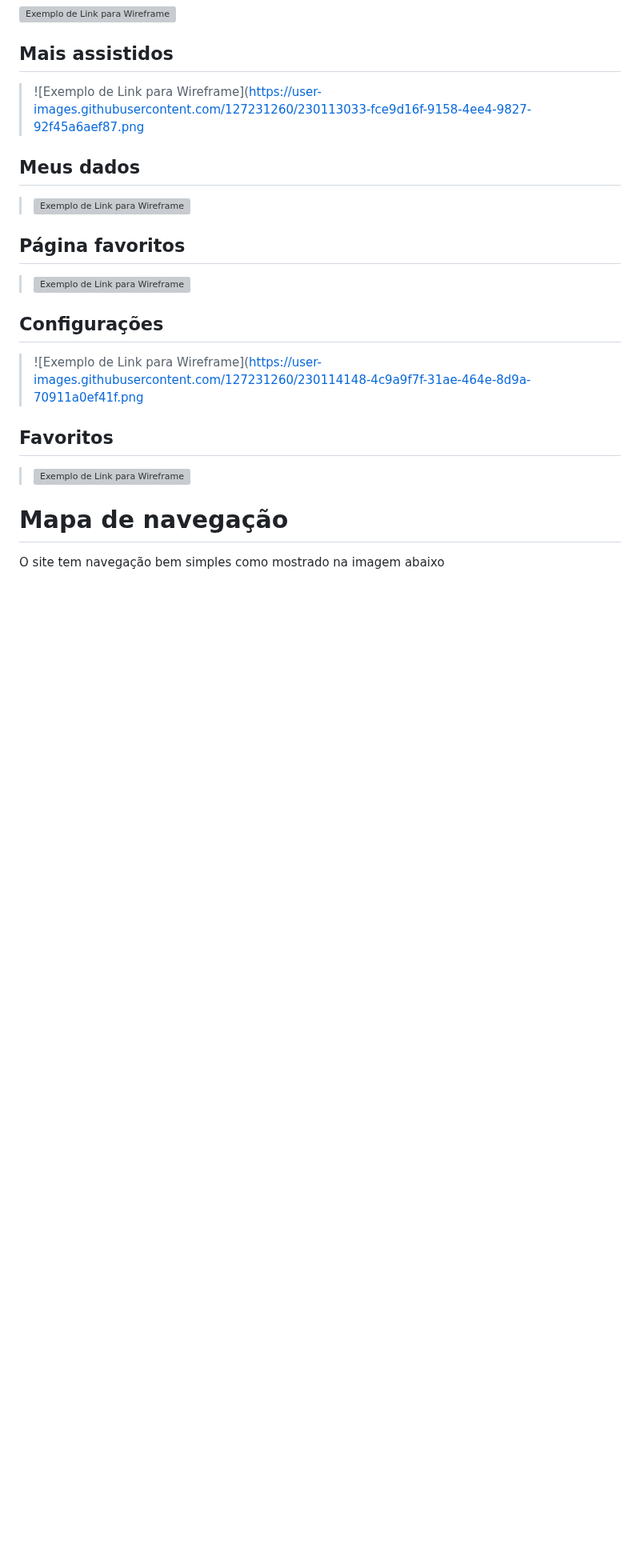
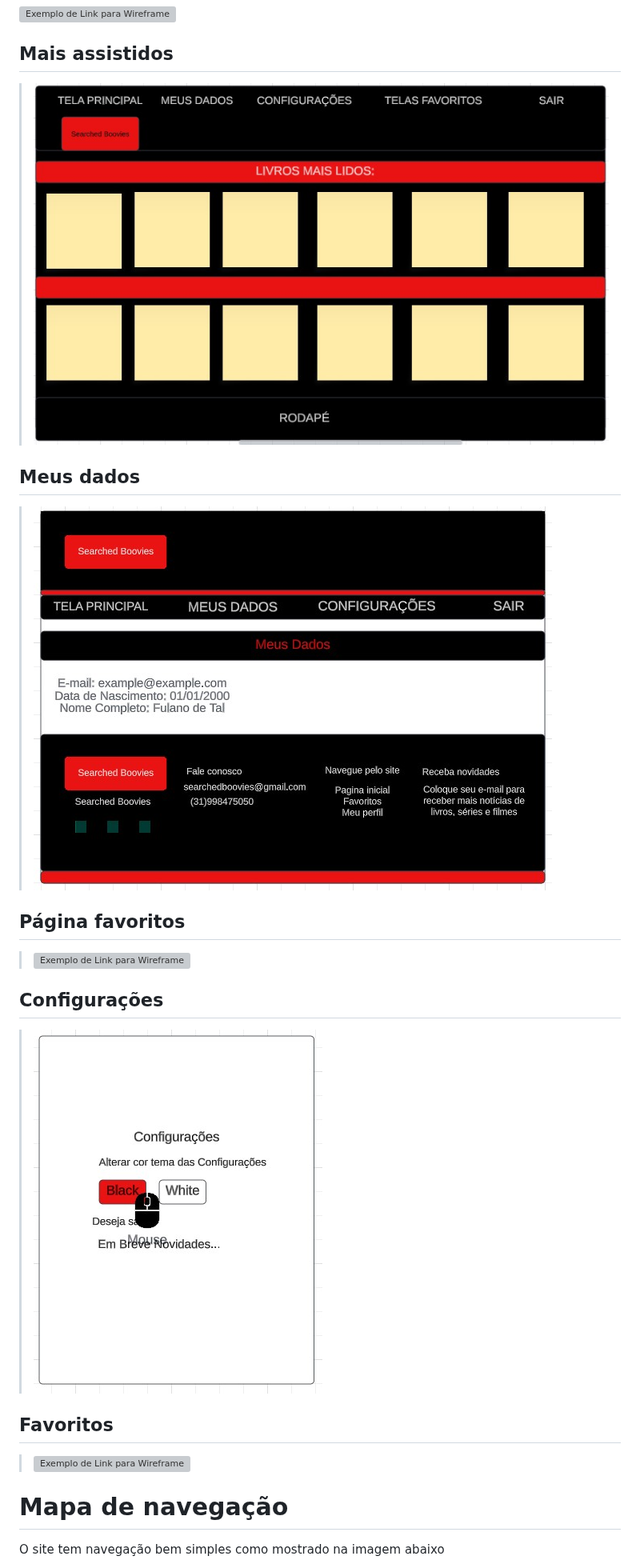
Before and after one commit to ICEI-PUCMinas-PSG-SI-TI/psg-si-2023-01-ti1-405102-searched-boovies, a Markdown page: docs/relatorio/Relatorio Tecnico - TEMPLATE.md, the part around one of its changes. Shown at 80% size. Drawn GitHub-style; blank space fills up the shorter version; grey boxes are pictures that could not be loaded.

```diff
--- a/docs/relatorio/Relatorio Tecnico - TEMPLATE.md
+++ b/docs/relatorio/Relatorio Tecnico - TEMPLATE.md
@@ -116,16 +116,16 @@ A definição exata do problema e os pontos mais relevantes a serem tratados nes
 ![Exemplo de Link para Wireframe](https://user-images.githubusercontent.com/127231260/231803360-ea7dbb88-feb8-4fb5-a10b-66de7866cc7b.png)
 
 ## Mais assistidos
-> ![Exemplo de Link para Wireframe]([https://user-images.githubusercontent.com/127231260/230113033-fce9d16f-9158-4ee4-9827-92f45a6aef87.png](https://github.com/ICEI-PUCMinas-PSG-SI-TI/psg-si-2023-01-ti1-405102-searched-boovies/blob/master/docs/destaques.jpg)
+> ![Exemplo de Link para Wireframe](https://github.com/ICEI-PUCMinas-PSG-SI-TI/psg-si-2023-01-ti1-405102-searched-boovies/blob/master/docs/destaques.jpg)
 
 ## Meus dados
-> ![Exemplo de Link para Wireframe]([https://user-images.githubusercontent.com/127231260/230121294-f05fcc92-84dd-4dac-a281-0e3a9cd381c3.png](https://github.com/ICEI-PUCMinas-PSG-SI-TI/psg-si-2023-01-ti1-405102-searched-boovies/blob/master/docs/meusdados.jpg))
+> ![Exemplo de Link para Wireframe](https://github.com/ICEI-PUCMinas-PSG-SI-TI/psg-si-2023-01-ti1-405102-searched-boovies/blob/master/docs/meusdados.jpg)
 
 ## Página favoritos
 > ![Exemplo de Link para Wireframe](https://user-images.githubusercontent.com/127231260/230113598-52294fcd-b869-4e41-93b6-bd9392b2cfa1.jpg)
 
 ## Configurações
-> ![Exemplo de Link para Wireframe]([https://user-images.githubusercontent.com/127231260/230114148-4c9a9f7f-31ae-464e-8d9a-70911a0ef41f.png](https://github.com/ICEI-PUCMinas-PSG-SI-TI/psg-si-2023-01-ti1-405102-searched-boovies/blob/master/docs/configuracoes.jpg)
+> ![Exemplo de Link para Wireframe](https://github.com/ICEI-PUCMinas-PSG-SI-TI/psg-si-2023-01-ti1-405102-searched-boovies/blob/master/docs/configuracoes.jpg)
 
 ## Favoritos
 > ![Exemplo de Link para Wireframe](https://user-images.githubusercontent.com/127231260/231798578-d4a9402b-e0fb-421a-8309-d5b1d2f39c1a.png)
```
Also changed, not shown: other parts of docs/relatorio/Relatorio Tecnico - TEMPLATE.md (+1 -1 lines).
